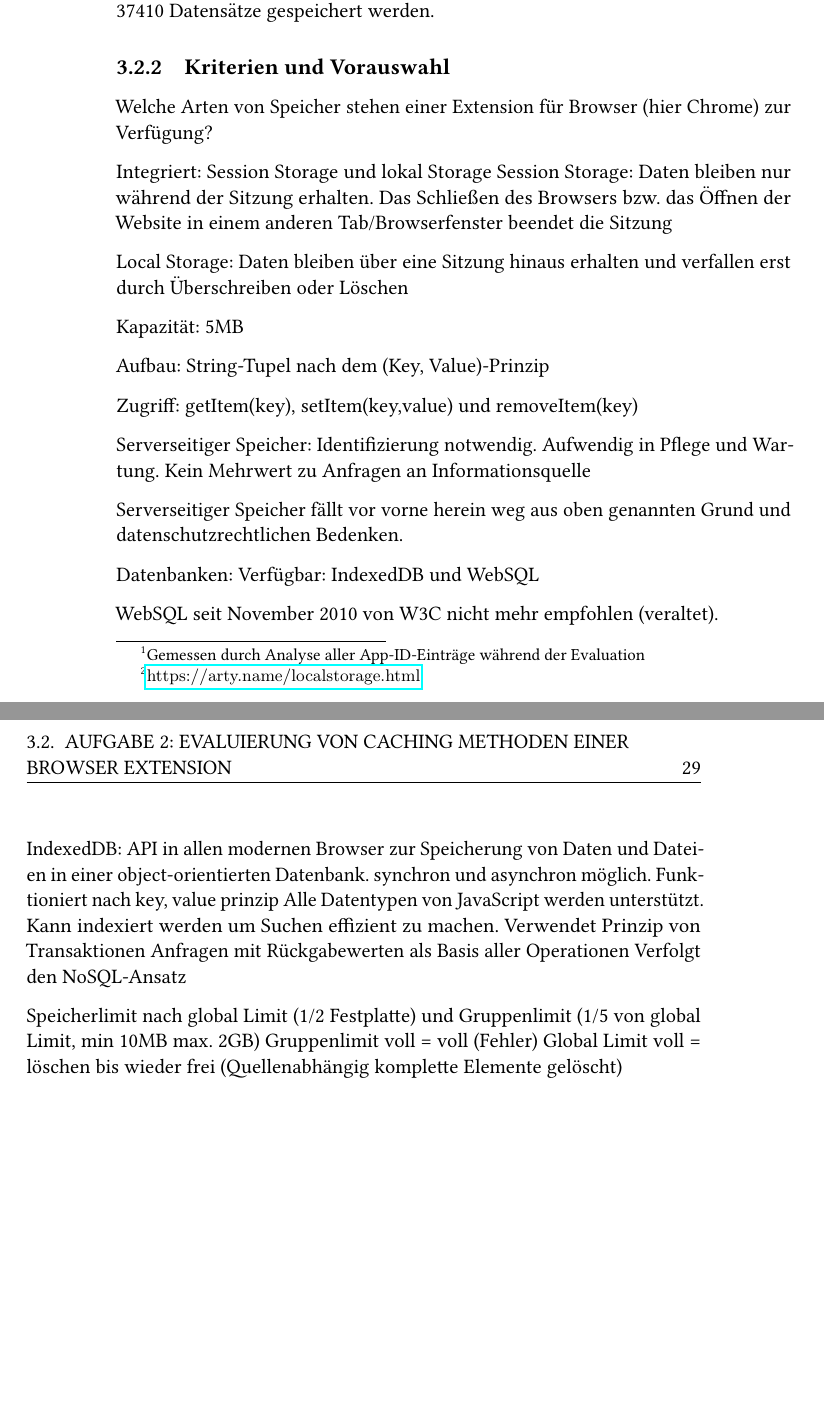
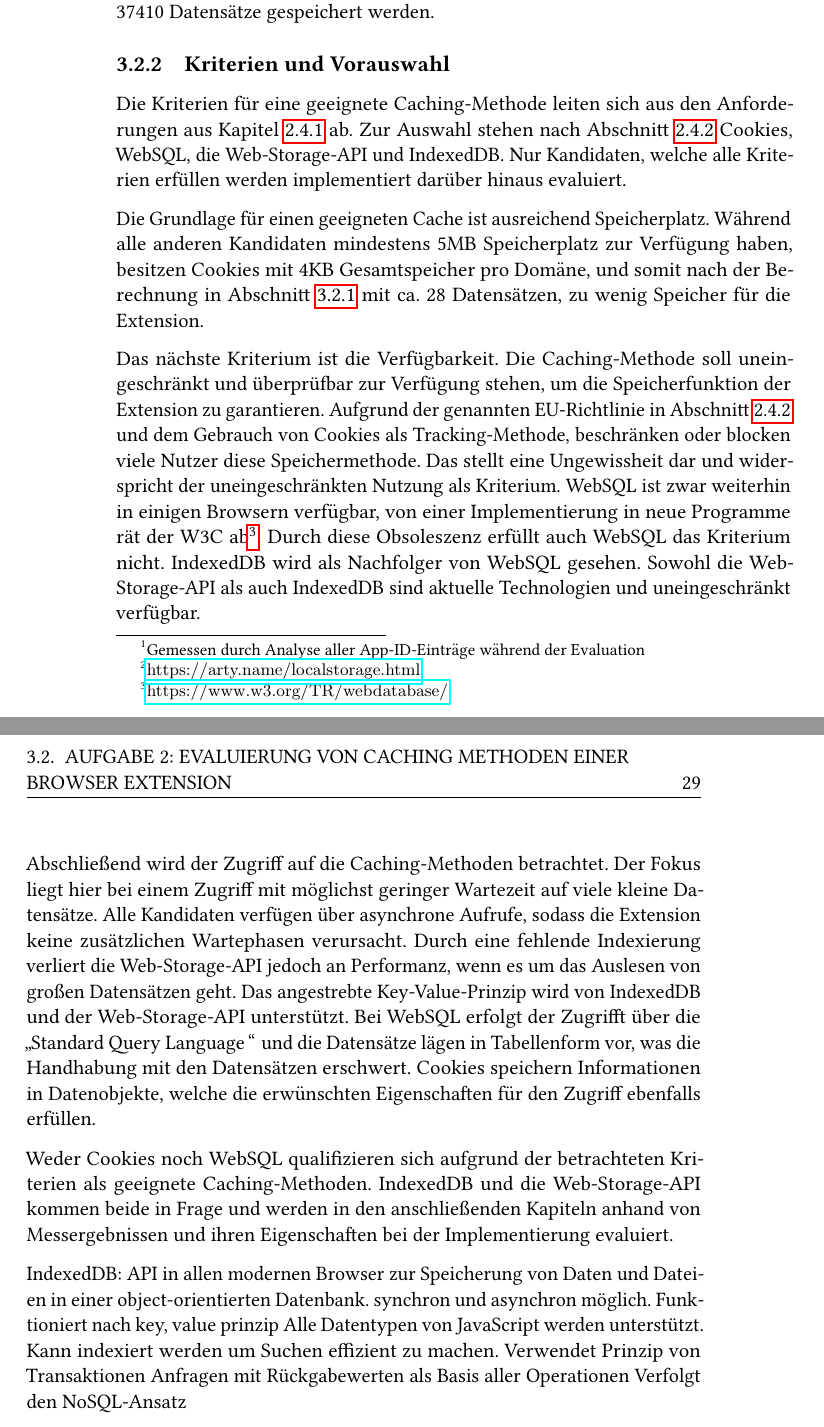
Before and after one commit to Contused/BApgp, a LaTeX thesis (BA/LaTeX/thesis_name.tex, which reads BA/LaTeX/04_aufgabe2.tex): two parts of pages 34 and 35 of 47, joined at a grey line, cut so that both start at the same text, the shorter picture padded with empty space. The pictures show the PDF file BA/LaTeX/thesis_name.pdf that the author committed with the source.

Commit message:
[NEU] Kriterien und Vorauswahl überarbeitet.

```diff
--- a/BA/LaTeX/04_aufgabe2.tex
+++ b/BA/LaTeX/04_aufgabe2.tex
@@ -54,31 +54,16 @@ Das entspricht einer Länge von 50 characters für den key und 89 characters fü
 \subsection{Kriterien und Vorauswahl}
 \label{vorauswahl}
 
+Die Kriterien für eine geeignete Caching-Methode leiten sich aus den Anforderungen aus Kapitel \ref{ss:cacheanforderungen} ab. Zur Auswahl stehen nach Abschnitt \ref{ss:methodeneigenschaften} Cookies, WebSQL, die Web-Storage-API und IndexedDB. Nur Kandidaten, welche alle Kriterien erfüllen werden implementiert darüber hinaus evaluiert.
 
-Welche Arten von Speicher stehen einer Extension für Browser (hier Chrome) zur Verfügung?
+Die Grundlage für einen geeigneten Cache ist ausreichend Speicherplatz. Während alle anderen Kandidaten mindestens 5MB Speicherplatz zur Verfügung haben, besitzen Cookies mit 4KB Gesamtspeicher pro Domäne, und somit nach der Berechnung in Abschnitt \ref{ss:speichern} mit ca. 28 Datensätzen, zu wenig Speicher für die Extension.
 
-Integriert: Session Storage und lokal Storage
-Session Storage: Daten bleiben nur während der Sitzung erhalten. Das Schließen des Browsers bzw. das Öffnen der Website in einem anderen Tab/Browserfenster beendet die Sitzung
+Das nächste Kriterium ist die Verfügbarkeit. Die Caching-Methode soll uneingeschränkt und überprüfbar zur Verfügung stehen, um die Speicherfunktion der Extension zu garantieren. Aufgrund der genannten EU-Richtlinie in Abschnitt \ref{ss:methodeneigenschaften} und dem Gebrauch von Cookies als Tracking-Methode, beschränken oder blocken viele Nutzer diese Speichermethode. Das stellt eine Ungewissheit dar und widerspricht der uneingeschränkten Nutzung als Kriterium.
+WebSQL ist zwar weiterhin in einigen Browsern verfügbar, von einer Implementierung in neue Programme rät der W3C ab\footnote{\url{https://www.w3.org/TR/webdatabase/}}. Durch diese Obsoleszenz erfüllt auch WebSQL das Kriterium nicht. IndexedDB wird als Nachfolger von WebSQL gesehen. Sowohl die Web-Storage-API als auch IndexedDB sind aktuelle Technologien und uneingeschränkt verfügbar.
 
-Local Storage: Daten bleiben über eine Sitzung hinaus erhalten und verfallen erst durch Überschreiben oder Löschen
+Abschließend wird der Zugriff auf die Caching-Methoden betrachtet. Der Fokus liegt hier bei einem Zugriff mit möglichst geringer Wartezeit auf viele kleine Datensätze. Alle Kandidaten verfügen über asynchrone Aufrufe, sodass die Extension keine zusätzlichen Wartephasen verursacht. Durch eine fehlende Indexierung verliert die Web-Storage-API jedoch an Performanz, wenn es um das Auslesen von großen Datensätzen geht. Das angestrebte Key-Value-Prinzip wird von IndexedDB und der Web-Storage-API unterstützt. Bei WebSQL erfolgt der Zugrifft über die \glqq Standard Query Language \grqq{} und die Datensätze lägen in Tabellenform vor, was die Handhabung mit den Datensätzen erschwert. Cookies speichern Informationen in Datenobjekte, welche die erwünschten Eigenschaften für den Zugriff ebenfalls erfüllen.
 
-Kapazität: 5MB
-
-Aufbau: String-Tupel nach dem (Key, Value)-Prinzip
-
-Zugriff: getItem(key), setItem(key,value) und removeItem(key)
-
-
-Serverseitiger Speicher:
-Identifizierung notwendig. Aufwendig in Pflege und Wartung. Kein Mehrwert zu Anfragen an Informationsquelle
-
-Serverseitiger Speicher fällt vor vorne herein weg aus oben genannten Grund und datenschutzrechtlichen Bedenken.
-
-
-Datenbanken:
-Verfügbar: IndexedDB und WebSQL
-
-WebSQL seit November 2010 von W3C nicht mehr empfohlen (veraltet).
+Weder Cookies noch WebSQL qualifizieren sich aufgrund der betrachteten Kriterien als geeignete Caching-Methoden. IndexedDB und die Web-Storage-API kommen beide in Frage und werden in den anschließenden Kapiteln anhand von Messergebnissen und ihren Eigenschaften bei der Implementierung evaluiert.
 
 IndexedDB: API in allen modernen Browser zur Speicherung von Daten und Dateien in einer object-orientierten Datenbank.
 synchron und asynchron möglich.
@@ -89,7 +74,3 @@ Verwendet Prinzip von Transaktionen
 Anfragen mit Rückgabewerten als Basis aller Operationen
 Verfolgt den NoSQL-Ansatz
 
-
-Speicherlimit nach global Limit (1/2 Festplatte) und Gruppenlimit (1/5 von global Limit, min 10MB max. 2GB)
-Gruppenlimit voll = voll (Fehler)
-Global Limit voll = löschen bis wieder frei (Quellenabhängig komplette Elemente gelöscht)
```
Also changed, not shown: BA/LaTeX/02_vorarbeit.tex (+1 -1 lines), BA/LaTeX/thesis_name.pdf, BA/LaTeX/04_aufgabe2.tex (30 more changed lines), 6 other files.
